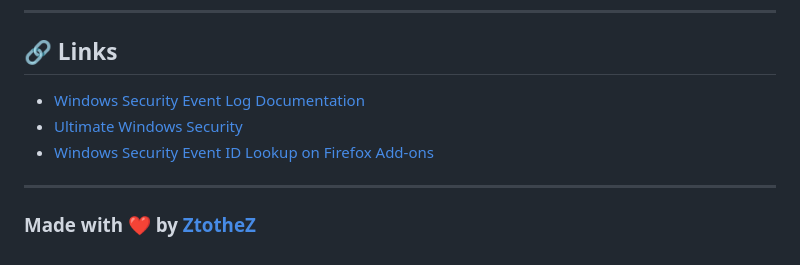
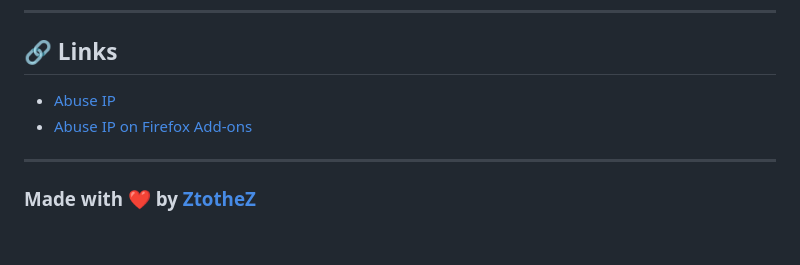
Before and after one commit to ztothez/browser-extensions, a Markdown page: Firefox/AbuseIPDBCheck/readme.md, the part around the change. Rendered like a GitHub page.

```diff
--- a/Firefox/AbuseIPDBCheck/readme.md
+++ b/Firefox/AbuseIPDBCheck/readme.md
@@ -61,9 +61,8 @@ This extension requires minimal permissions to function:
 
 ## 🔗 Links
 
-- [Windows Security Event Log Documentation](https://docs.microsoft.com/en-us/windows/security/threat-protection/auditing/event-logs)
-- [Ultimate Windows Security](https://www.ultimatewindowssecurity.com)
-- [Windows Security Event ID Lookup on Firefox Add-ons](https://addons.mozilla.org/en-US/firefox/addon/win-event-lookup/)
+- [Abuse IP](https://www.abuseipdb.com/)
+- [Abuse IP on Firefox Add-ons](https://addons.mozilla.org/en-US/firefox/addon/abuse-ip-check/)
 
 ---
 
```
